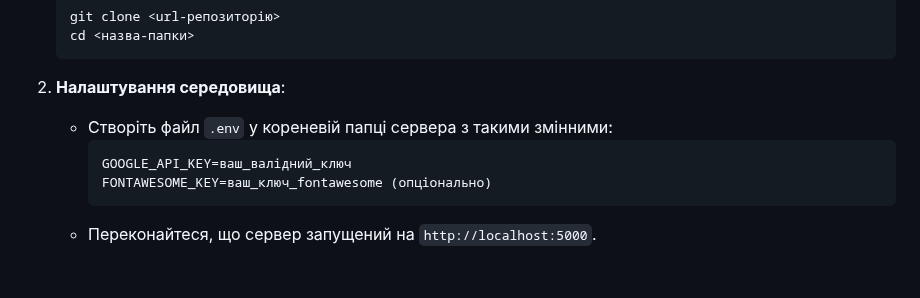
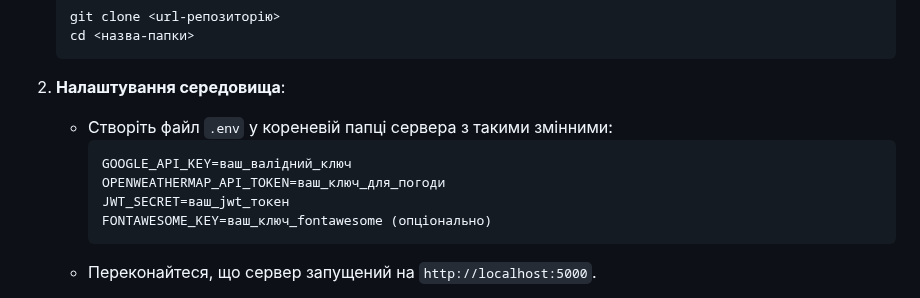
Before and after one commit to DarKProFeSS0R/postal-system, a Markdown page: README.markdown, the part around the change. GitHub-like rendering; blank space fills up the shorter version.

````diff
--- a/README.markdown
+++ b/README.markdown
@@ -23,6 +23,8 @@
    - Створіть файл `.env` у кореневій папці сервера з такими змінними:
      ```
      GOOGLE_API_KEY=ваш_валідний_ключ
+     OPENWEATHERMAP_API_TOKEN=ваш_ключ_для_погоди
+     JWT_SECRET=ваш_jwt_токен
      FONTAWESOME_KEY=ваш_ключ_fontawesome (опціонально)
      ```
    - Переконайтеся, що сервер запущений на `http://localhost:5000`.
````
